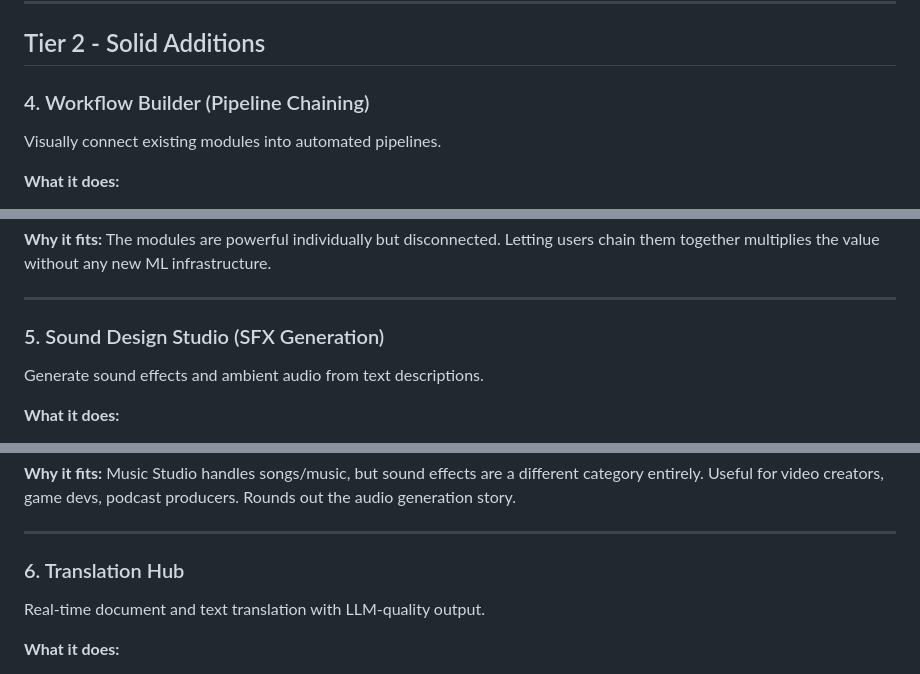
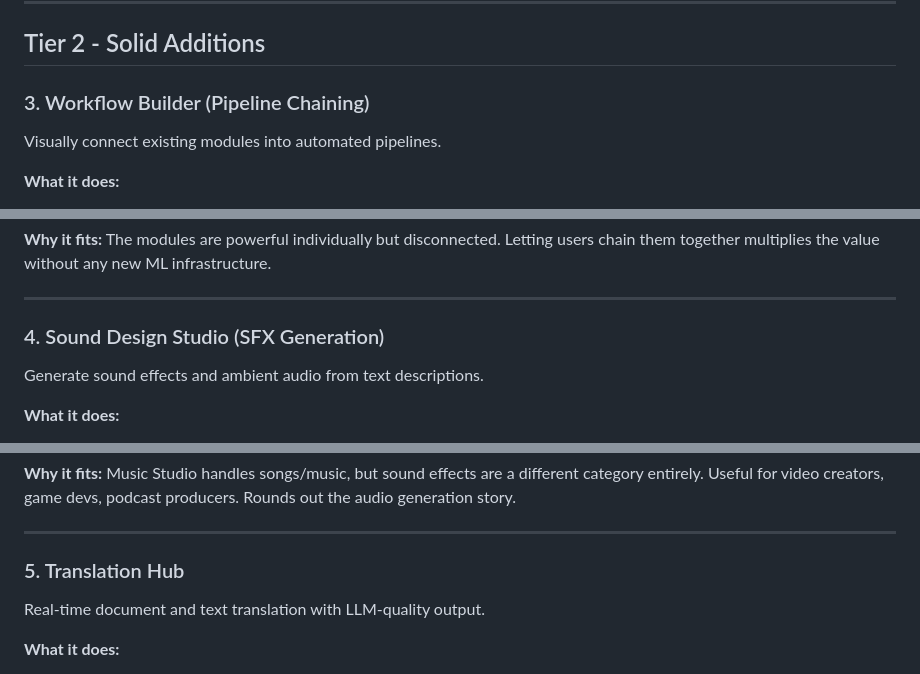
Before and after one commit to woozleton/woozlebox, a Markdown page: docs/module-ideas.md, 3 parts joined by grey strips. GitHub-like rendering.

```diff
--- a/docs/module-ideas.md
+++ b/docs/module-ideas.md
@@ -55,7 +55,7 @@ AI-assisted long-form writing with structure, not just chat responses.
 
 ## Tier 2 - Solid Additions
 
-### 4. Workflow Builder (Pipeline Chaining)
+### 3. Workflow Builder (Pipeline Chaining)
 
 Visually connect existing modules into automated pipelines.
 
@@ -73,7 +73,7 @@ Visually connect existing modules into automated pipelines.
 
 ---
 
-### 5. Sound Design Studio (SFX Generation)
+### 4. Sound Design Studio (SFX Generation)
 
 Generate sound effects and ambient audio from text descriptions.
 
@@ -90,7 +90,7 @@ Generate sound effects and ambient audio from text descriptions.
 
 ---
 
-### 6. Translation Hub
+### 5. Translation Hub
 
 Real-time document and text translation with LLM-quality output.
 
```
Also changed, not shown: other parts of docs/module-ideas.md (+4 -4 lines), README.md (+1 -1 lines).
